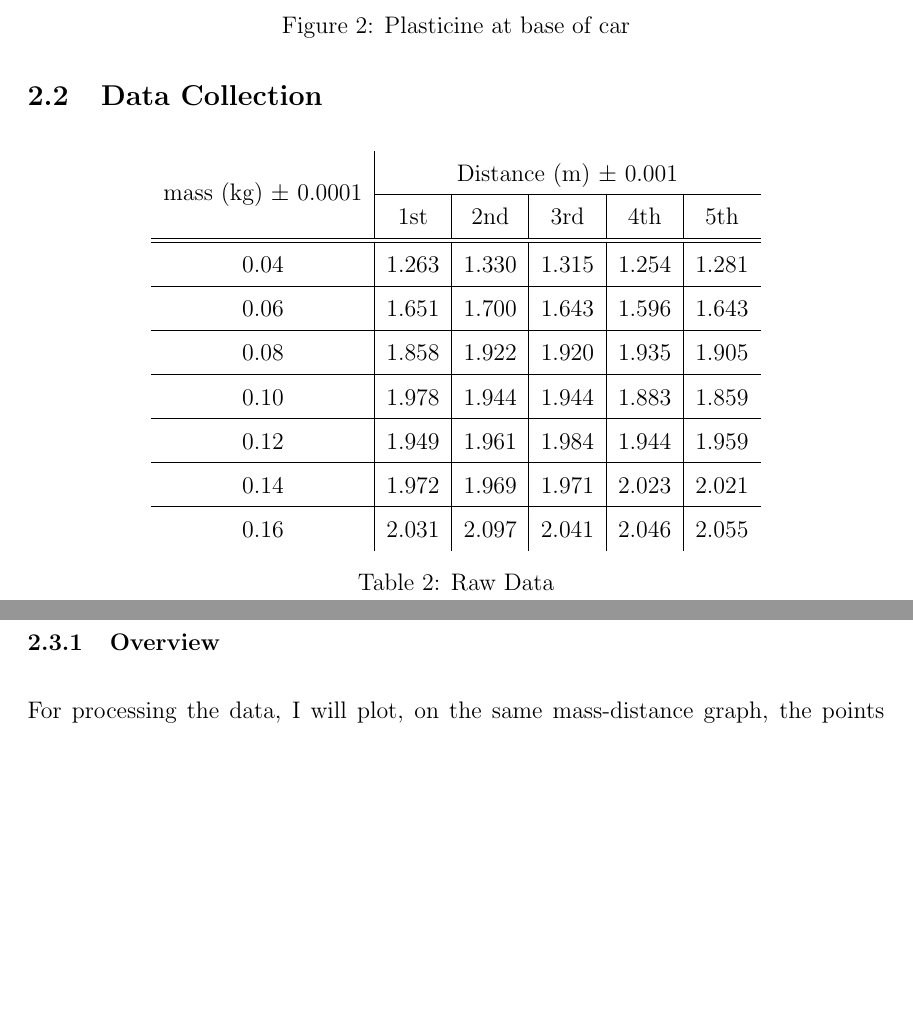
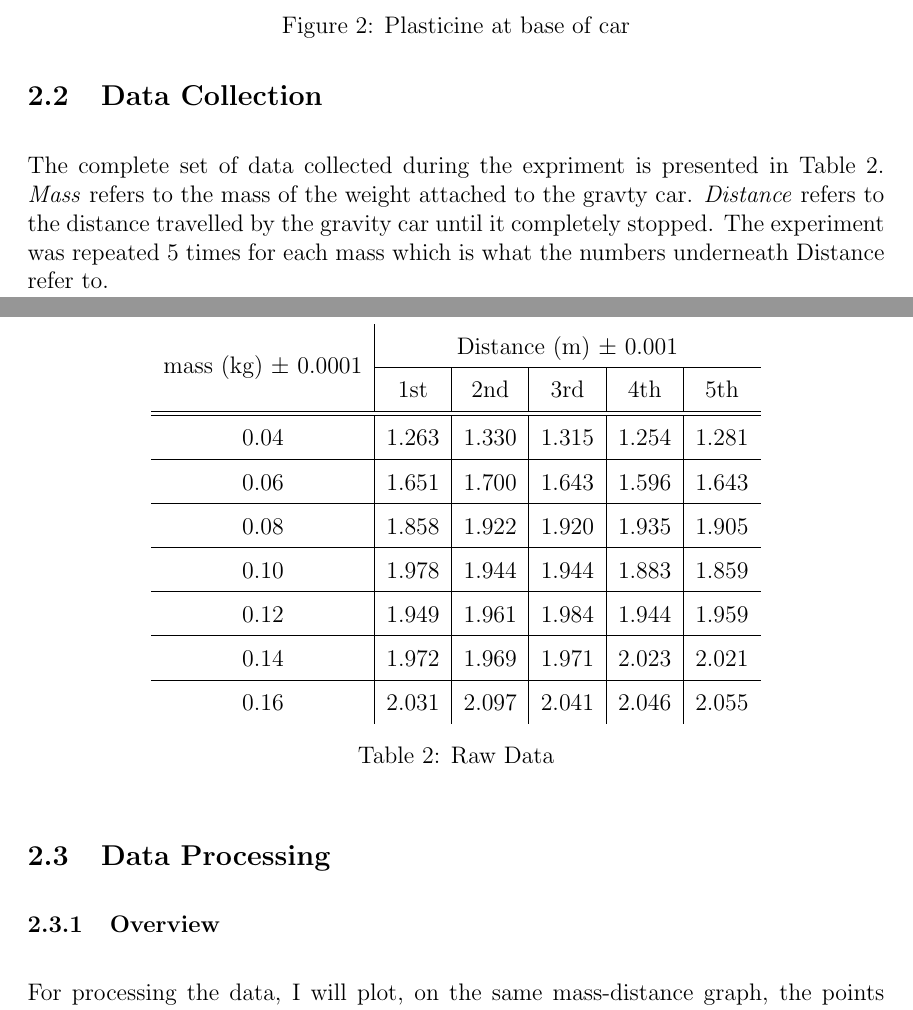
Before and after one commit to mpardalos/Physics-Investigation, a LaTeX document (investigation.tex): two parts of pages 7 and 8 of 10, joined at a grey line, cut so that both start at the same text, the shorter picture padded with empty space. Compiled offline with pdfLaTeX.

Commit message:
Explain data collection table

```diff
--- a/investigation.tex
+++ b/investigation.tex
@@ -219,6 +219,12 @@ so they are presented in \autoref{table:car_measurements}:
 
 \subsection{Data Collection}
 
+The complete set of data collected during the expriment is presented in
+\autoref{table:raw_data}. \emph{Mass} refers to the mass of the weight attached to the
+gravty car. \emph{Distance} refers to the distance travelled by the gravity car until it
+completely stopped. The experiment was repeated 5 times for each mass which is what the
+numbers underneath Distance refer to.
+
 \begin{table}[H]
     \centering
         \def\arraystretch{1.5}
```
